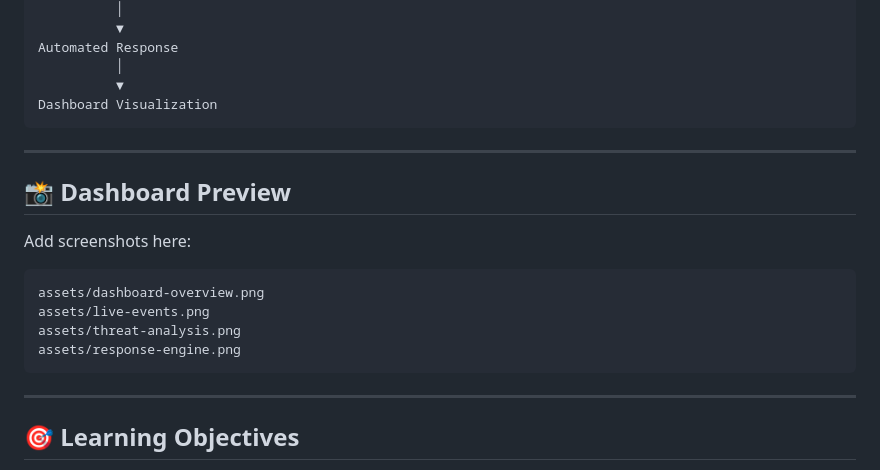
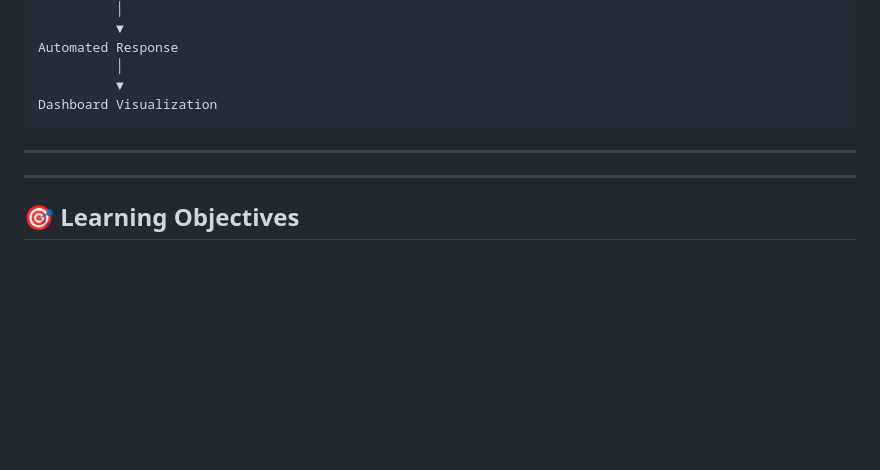
Before and after one commit to Millan1305/Millan-SOC-SIMULATOR, a Markdown page: README.md, the part around the change. Drawn GitHub-style; blank space fills up the shorter version.

````diff
--- a/README.md
+++ b/README.md
@@ -218,17 +218,6 @@ Dashboard Visualization
 
 ---
 
-## 📸 Dashboard Preview
-
-Add screenshots here:
-
-```text
-assets/dashboard-overview.png
-assets/live-events.png
-assets/threat-analysis.png
-assets/response-engine.png
-```
-
 ---
 
 ## 🎯 Learning Objectives
````
